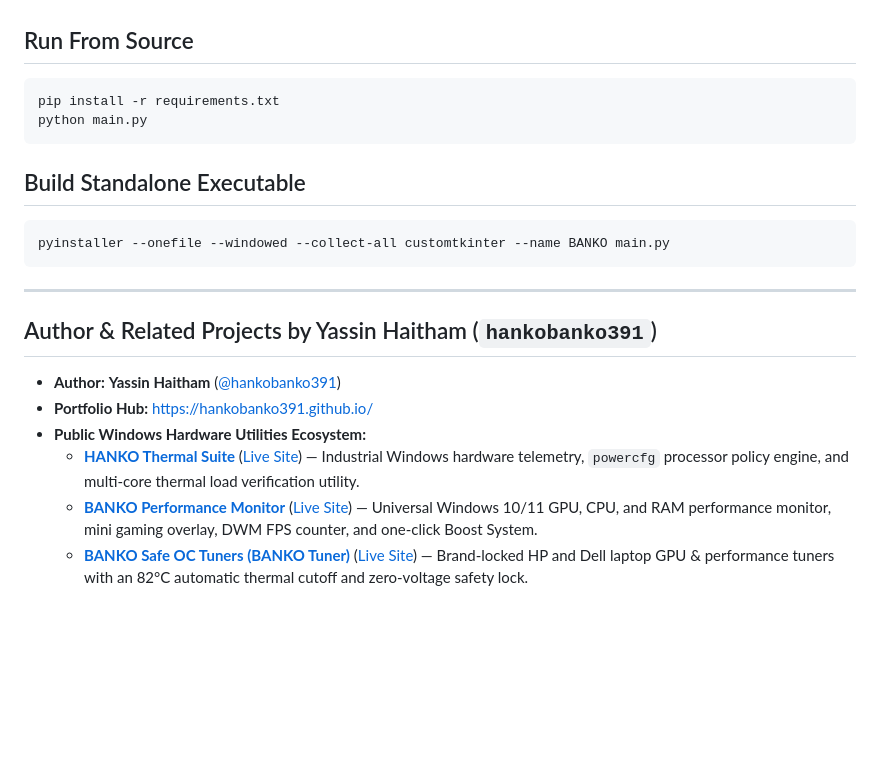
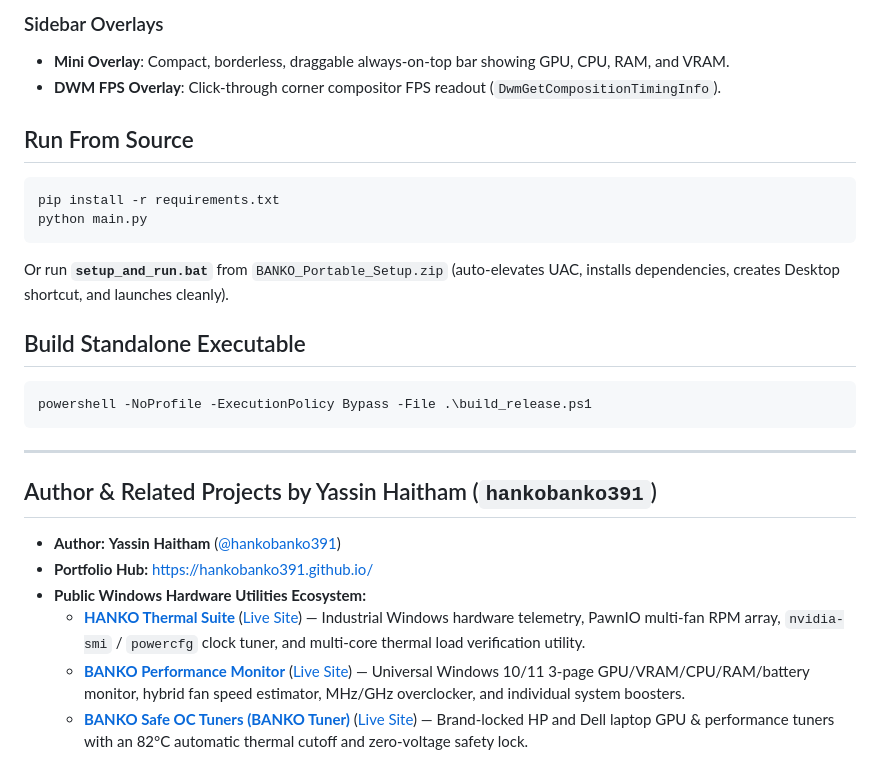
Before and after one commit to hankobanko391/BANKO-Performance-Monitor, a Markdown page: README.md, the part around one of its changes. GitHub-like rendering; blank space fills up the shorter version.

````diff
--- a/README.md
+++ b/README.md
@@ -39,3 +50,6 @@ Get-FileHash -Algorithm SHA256 .\BANKO.exe
+### Sidebar Overlays
+- **Mini Overlay**: Compact, borderless, draggable always-on-top bar showing GPU, CPU, RAM, and VRAM.
+- **DWM FPS Overlay**: Click-through corner compositor FPS readout (`DwmGetCompositionTimingInfo`).
 
 ## Run From Source
 
@@ -44,10 +58,12 @@ pip install -r requirements.txt
 python main.py
 ```
 
+Or run **`setup_and_run.bat`** from `BANKO_Portable_Setup.zip` (auto-elevates UAC, installs dependencies, creates Desktop shortcut, and launches cleanly).
+
 ## Build Standalone Executable
 
 ```powershell
-pyinstaller --onefile --windowed --collect-all customtkinter --name BANKO main.py
+powershell -NoProfile -ExecutionPolicy Bypass -File .\build_release.ps1
 ```
 
 ---
@@ -57,6 +73,6 @@ pyinstaller --onefile --windowed --collect-all customtkinter --name BANKO main.p
 - **Author:** **Yassin Haitham** ([@hankobanko391](https://github.com/hankobanko391))
 - **Portfolio Hub:** https://hankobanko391.github.io/
 - **Public Windows Hardware Utilities Ecosystem:**
-  - [**HANKO Thermal Suite**](https://github.com/hankobanko391/HANKO-Thermal-Suite) ([Live Site](https://hankobanko391.github.io/HANKO-Thermal-Suite/)) — Industrial Windows hardware telemetry, `powercfg` processor policy engine, and multi-core thermal load verification utility.
-  - [**BANKO Performance Monitor**](https://github.com/hankobanko391/BANKO-Performance-Monitor) ([Live Site](https://hankobanko391.github.io/BANKO-Performance-Monitor/)) — Universal Windows 10/11 GPU, CPU, and RAM performance monitor, mini gaming overlay, DWM FPS counter, and one-click Boost System.
+  - [**HANKO Thermal Suite**](https://github.com/hankobanko391/HANKO-Thermal-Suite) ([Live Site](https://hankobanko391.github.io/HANKO-Thermal-Suite/)) — Industrial Windows hardware telemetry, PawnIO multi-fan RPM array, `nvidia-smi` / `powercfg` clock tuner, and multi-core thermal load verification utility.
+  - [**BANKO Performance Monitor**](https://github.com/hankobanko391/BANKO-Performance-Monitor) ([Live Site](https://hankobanko391.github.io/BANKO-Performance-Monitor/)) — Universal Windows 10/11 3-page GPU/VRAM/CPU/RAM/battery monitor, hybrid fan speed estimator, MHz/GHz overclocker, and individual system boosters.
   - [**BANKO Safe OC Tuners (BANKO Tuner)**](https://github.com/hankobanko391/BANKO-Safe-OC-Tuners) ([Live Site](https://hankobanko391.github.io/BANKO-Safe-OC-Tuners/)) — Brand-locked HP and Dell laptop GPU & performance tuners with an 82°C automatic thermal cutoff and zero-voltage safety lock.
````
Also changed, not shown: other parts of README.md (+25 -14 lines), docs/emblem.png, 18 other files.
